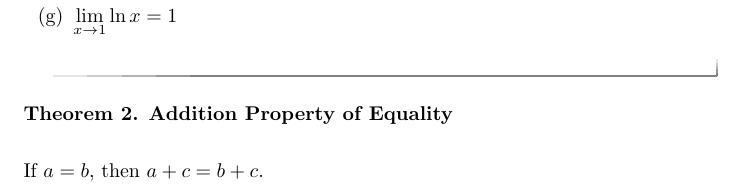
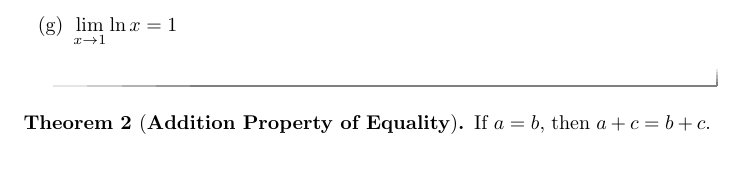
Before and after one commit to kstady/XNP, a LaTeX document (newActivity.tex): part of page 3 of 3, cut so that both start at the same text, the shorter picture padded with empty space. Compiled offline with pdfLaTeX.

Commit message:
More changes

```diff
--- a/newActivity.tex
+++ b/newActivity.tex
@@ -85,9 +87,7 @@ Evaluate the limit.
     \end{selectAll}
     \end{question}
 
-\begin{theorem}
-
-\textbf{Addition Property of Equality} \\
+\begin{theorem}[\textbf{Addition Property of Equality}] \\
 
 If $ a = b,$ then $a + c = b + c$.
 \end{theorem}
```
Also changed, not shown: newActivity.tex (6 more changed lines).
